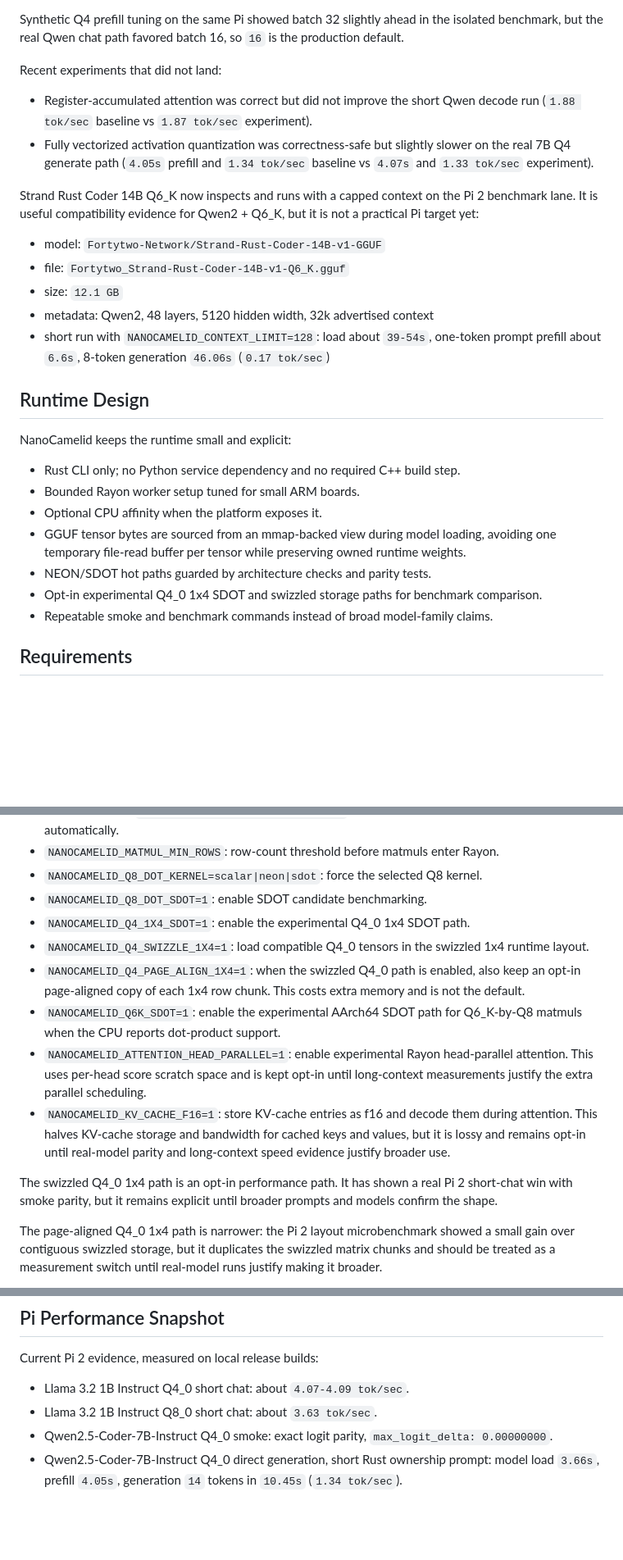
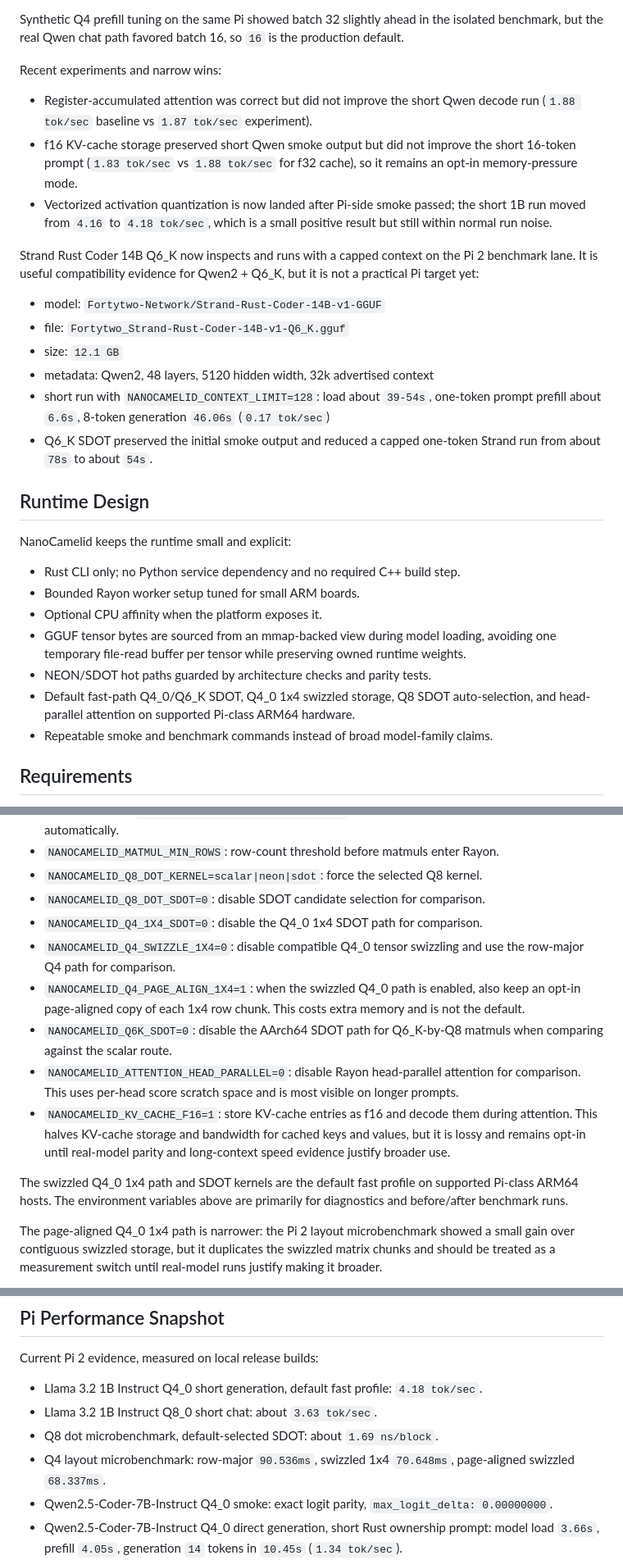
Before and after one commit to timtoole02/NanoCamelid, a Markdown page: README.md, 3 parts joined by grey strips. Shown at 82% size. GitHub-like rendering; blank space fills up the shorter version.

```diff
--- a/README.md
+++ b/README.md
@@ -46,13 +112,16 @@ Synthetic Q4 prefill tuning on the same Pi showed batch 32 slightly ahead in
 the isolated benchmark, but the real Qwen chat path favored batch 16, so `16` is
 the production default.
 
-Recent experiments that did not land:
+Recent experiments and narrow wins:
 
 - Register-accumulated attention was correct but did not improve the short Qwen
   decode run (`1.88 tok/sec` baseline vs `1.87 tok/sec` experiment).
-- Fully vectorized activation quantization was correctness-safe but slightly
-  slower on the real 7B Q4 generate path (`4.05s` prefill and `1.34 tok/sec`
-  baseline vs `4.07s` and `1.33 tok/sec` experiment).
+- f16 KV-cache storage preserved short Qwen smoke output but did not improve the
+  short 16-token prompt (`1.83 tok/sec` vs `1.88 tok/sec` for f32 cache), so it
+  remains an opt-in memory-pressure mode.
+- Vectorized activation quantization is now landed after Pi-side smoke passed;
+  the short 1B run moved from `4.16` to `4.18 tok/sec`, which is a small
+  positive result but still within normal run noise.
 
 Strand Rust Coder 14B Q6_K now inspects and runs with a capped context on the
 Pi 2 benchmark lane. It is useful compatibility evidence for Qwen2 + Q6_K, but
@@ -64,6 +133,8 @@ it is not a practical Pi target yet:
 - metadata: Qwen2, 48 layers, 5120 hidden width, 32k advertised context
 - short run with `NANOCAMELID_CONTEXT_LIMIT=128`: load about `39-54s`, one-token
   prompt prefill about `6.6s`, 8-token generation `46.06s` (`0.17 tok/sec`)
+- Q6_K SDOT preserved the initial smoke output and reduced a capped one-token
+  Strand run from about `78s` to about `54s`.
 
 ## Runtime Design
 
@@ -76,8 +147,9 @@ NanoCamelid keeps the runtime small and explicit:
   avoiding one temporary file-read buffer per tensor while preserving owned
   runtime weights.
 - NEON/SDOT hot paths guarded by architecture checks and parity tests.
-- Opt-in experimental Q4_0 1x4 SDOT and swizzled storage paths for benchmark
-  comparison.
+- Default fast-path Q4_0/Q6_K SDOT, Q4_0 1x4 swizzled storage, Q8 SDOT
+  auto-selection, and head-parallel attention on supported Pi-class ARM64
+  hardware.
 - Repeatable smoke and benchmark commands instead of broad model-family claims.
 
 ## Requirements
@@ -247,26 +312,26 @@ Useful environment controls:
   NanoCamelid uses that isolated set automatically.
 - `NANOCAMELID_MATMUL_MIN_ROWS`: row-count threshold before matmuls enter Rayon.
 - `NANOCAMELID_Q8_DOT_KERNEL=scalar|neon|sdot`: force the selected Q8 kernel.
-- `NANOCAMELID_Q8_DOT_SDOT=1`: enable SDOT candidate benchmarking.
-- `NANOCAMELID_Q4_1X4_SDOT=1`: enable the experimental Q4_0 1x4 SDOT path.
-- `NANOCAMELID_Q4_SWIZZLE_1X4=1`: load compatible Q4_0 tensors in the swizzled
-  1x4 runtime layout.
+- `NANOCAMELID_Q8_DOT_SDOT=0`: disable SDOT candidate selection for comparison.
+- `NANOCAMELID_Q4_1X4_SDOT=0`: disable the Q4_0 1x4 SDOT path for comparison.
+- `NANOCAMELID_Q4_SWIZZLE_1X4=0`: disable compatible Q4_0 tensor swizzling and
+  use the row-major Q4 path for comparison.
 - `NANOCAMELID_Q4_PAGE_ALIGN_1X4=1`: when the swizzled Q4_0 path is enabled,
   also keep an opt-in page-aligned copy of each 1x4 row chunk. This costs extra
   memory and is not the default.
-- `NANOCAMELID_Q6K_SDOT=1`: enable the experimental AArch64 SDOT path for
-  Q6_K-by-Q8 matmuls when the CPU reports dot-product support.
-- `NANOCAMELID_ATTENTION_HEAD_PARALLEL=1`: enable experimental Rayon
-  head-parallel attention. This uses per-head score scratch space and is kept
-  opt-in until long-context measurements justify the extra parallel scheduling.
+- `NANOCAMELID_Q6K_SDOT=0`: disable the AArch64 SDOT path for Q6_K-by-Q8
+  matmuls when comparing against the scalar route.
+- `NANOCAMELID_ATTENTION_HEAD_PARALLEL=0`: disable Rayon head-parallel
+  attention for comparison. This uses per-head score scratch space and is most
+  visible on longer prompts.
 - `NANOCAMELID_KV_CACHE_F16=1`: store KV-cache entries as f16 and decode them
   during attention. This halves KV-cache storage and bandwidth for cached keys
   and values, but it is lossy and remains opt-in until real-model parity and
   long-context speed evidence justify broader use.
 
-The swizzled Q4_0 1x4 path is an opt-in performance path. It has shown a real
-Pi 2 short-chat win with smoke parity, but it remains explicit until broader
-prompts and models confirm the shape.
+The swizzled Q4_0 1x4 path and SDOT kernels are the default fast profile on
+supported Pi-class ARM64 hosts. The environment variables above are primarily
+for diagnostics and before/after benchmark runs.
 
 The page-aligned Q4_0 1x4 path is narrower: the Pi 2 layout microbenchmark
 showed a small gain over contiguous swizzled storage, but it duplicates the
@@ -293,8 +358,12 @@ hardware with the current GGUF path. They are not broad family claims.
 
 Current Pi 2 evidence, measured on local release builds:
 
-- Llama 3.2 1B Instruct Q4_0 short chat: about `4.07-4.09 tok/sec`.
+- Llama 3.2 1B Instruct Q4_0 short generation, default fast profile:
+  `4.18 tok/sec`.
 - Llama 3.2 1B Instruct Q8_0 short chat: about `3.63 tok/sec`.
+- Q8 dot microbenchmark, default-selected SDOT: about `1.69 ns/block`.
+- Q4 layout microbenchmark: row-major `90.536ms`, swizzled 1x4 `70.648ms`,
+  page-aligned swizzled `68.337ms`.
 - Qwen2.5-Coder-7B-Instruct Q4_0 smoke: exact logit parity,
   `max_logit_delta: 0.00000000`.
 - Qwen2.5-Coder-7B-Instruct Q4_0 direct generation, short Rust ownership
```
Also changed, not shown: other parts of README.md (+79 -13 lines).
